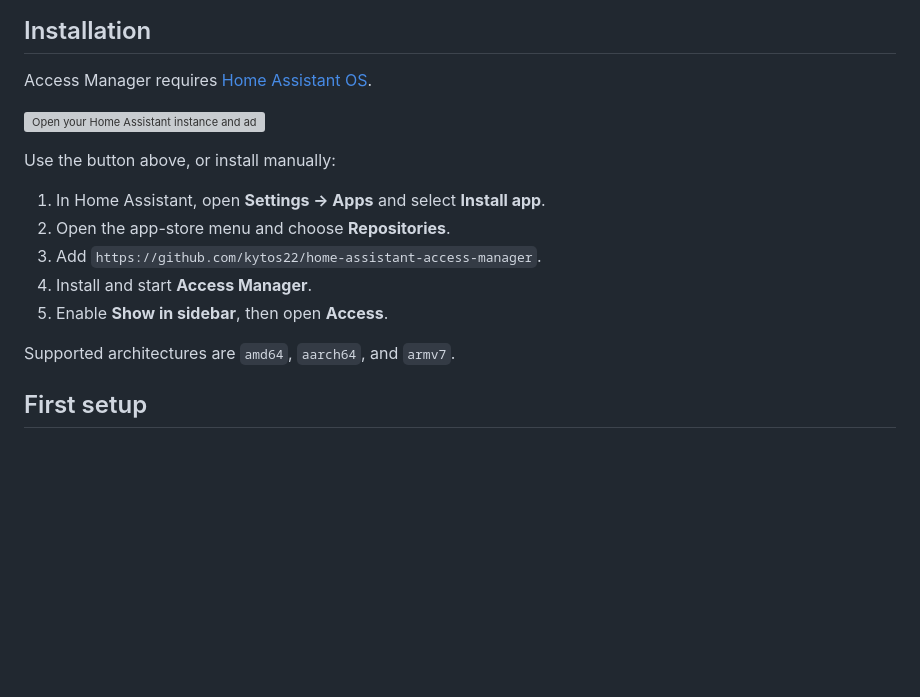
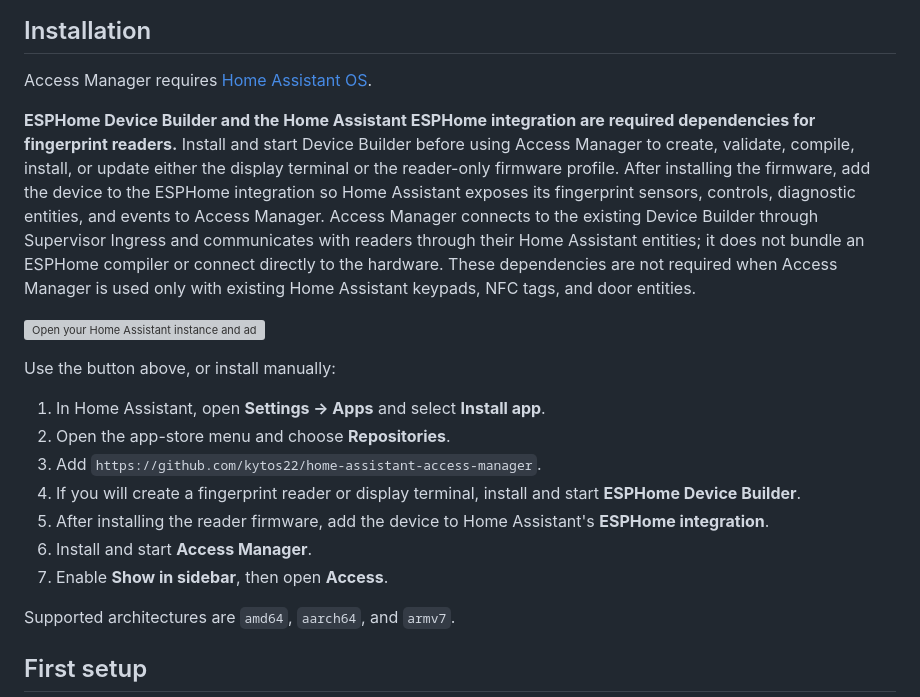
Before and after one commit to kytos22/home-assistant-access-manager, a Markdown page: README.md, the part around the change. Drawn GitHub-style; blank space fills up the shorter version; grey boxes are pictures that could not be loaded.

Commit message:
Document ESPHome reader dependencies

```diff
--- a/README.md
+++ b/README.md
@@ -62,6 +62,8 @@ Keypads are intentionally not pictured because compatibility depends on their Ho
 
 Access Manager requires [Home Assistant OS](https://www.home-assistant.io/apps/).
 
+**ESPHome Device Builder and the Home Assistant ESPHome integration are required dependencies for fingerprint readers.** Install and start Device Builder before using Access Manager to create, validate, compile, install, or update either the display terminal or the reader-only firmware profile. After installing the firmware, add the device to the ESPHome integration so Home Assistant exposes its fingerprint sensors, controls, diagnostic entities, and events to Access Manager. Access Manager connects to the existing Device Builder through Supervisor Ingress and communicates with readers through their Home Assistant entities; it does not bundle an ESPHome compiler or connect directly to the hardware. These dependencies are not required when Access Manager is used only with existing Home Assistant keypads, NFC tags, and door entities.
+
 [![Open your Home Assistant instance and add the Access Manager app repository.](https://my.home-assistant.io/badges/supervisor_add_addon_repository.svg)](https://my.home-assistant.io/redirect/supervisor_add_addon_repository/?repository_url=https%3A%2F%2Fgithub.com%2Fkytos22%2Fhome-assistant-access-manager)
 
 Use the button above, or install manually:
@@ -69,8 +71,10 @@ Use the button above, or install manually:
 1. In Home Assistant, open **Settings → Apps** and select **Install app**.
 2. Open the app-store menu and choose **Repositories**.
 3. Add `https://github.com/kytos22/home-assistant-access-manager`.
-4. Install and start **Access Manager**.
-5. Enable **Show in sidebar**, then open **Access**.
+4. If you will create a fingerprint reader or display terminal, install and start **ESPHome Device Builder**.
+5. After installing the reader firmware, add the device to Home Assistant's **ESPHome integration**.
+6. Install and start **Access Manager**.
+7. Enable **Show in sidebar**, then open **Access**.
 
 Supported architectures are `amd64`, `aarch64`, and `armv7`.
 
```
